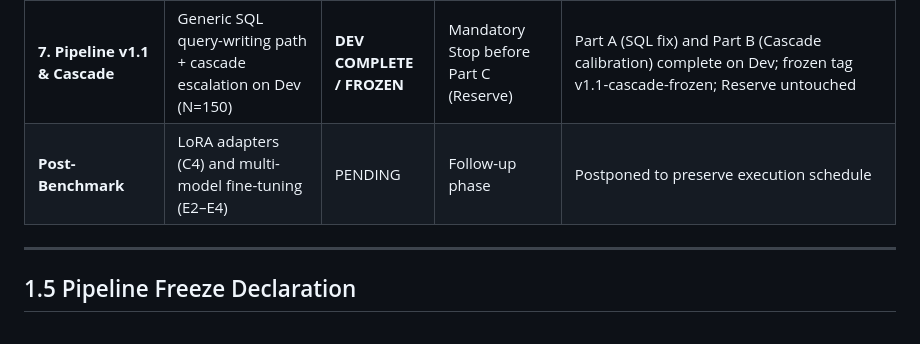
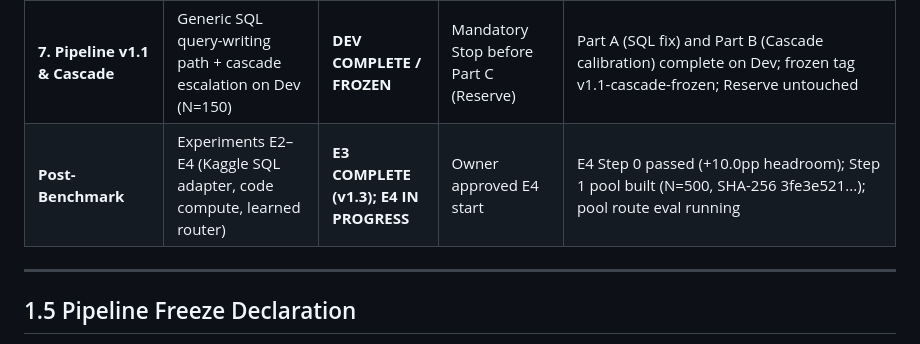
Before and after one commit to dixitabhi1/SLM_PROJECT_NEW, a Markdown page: PROGRESS.md, the part around one of its changes. Drawn GitHub-style.

Commit message:
docs: update PROGRESS.md with E4 Step 0 and Step 1 status

```diff
--- a/PROGRESS.md
+++ b/PROGRESS.md
@@ -15,7 +15,7 @@ This file tracks project phase progression, the authoritative validity ledger of
 | **5. Held-Out Evaluation** | Lock held-out split (SHA-256); evaluate C0, Pipeline, and Baselines (B0 & B1) | **COMPLETE** | Frozen run complete; all conditions evaluated | Track A: Pipeline 67.0% vs C0 56.0% (+11.0pp); Compound Tool-Req: 80.0% vs 5.0% (+75.0pp); B0 & B1 completed |
 | **6. Final Report** | Automated script-generated comparative report directly from disk records | **COMPLETE (CLOSED)** | Owner sign-off; Tag `v1.0-report` | Standalone script-generated report `docs/heldout_evaluation_report.md` closed and verified by automated tests |
 | **7. Pipeline v1.1 & Cascade** | Generic SQL query-writing path + cascade escalation on Dev (N=150) | **DEV COMPLETE / FROZEN** | Mandatory Stop before Part C (Reserve) | Part A (SQL fix) and Part B (Cascade calibration) complete on Dev; frozen tag v1.1-cascade-frozen; Reserve untouched |
-| **Post-Benchmark** | LoRA adapters (C4) and multi-model fine-tuning (E2–E4) | PENDING | Follow-up phase | Postponed to preserve execution schedule |
+| **Post-Benchmark** | Experiments E2–E4 (Kaggle SQL adapter, code compute, learned router) | **E3 COMPLETE (v1.3); E4 IN PROGRESS** | Owner approved E4 start | E4 Step 0 passed (+10.0pp headroom); Step 1 pool built (N=500, SHA-256 3fe3e521...); pool route eval running |
 
 ---
 
```
Also changed, not shown: other parts of PROGRESS.md (+42 -0 lines).
